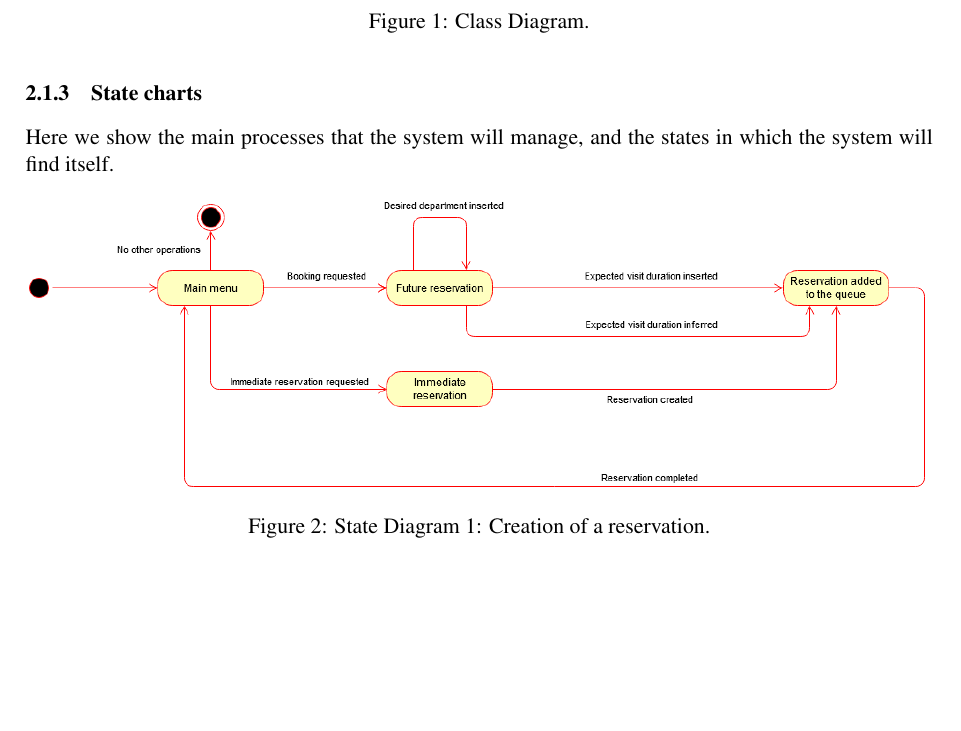
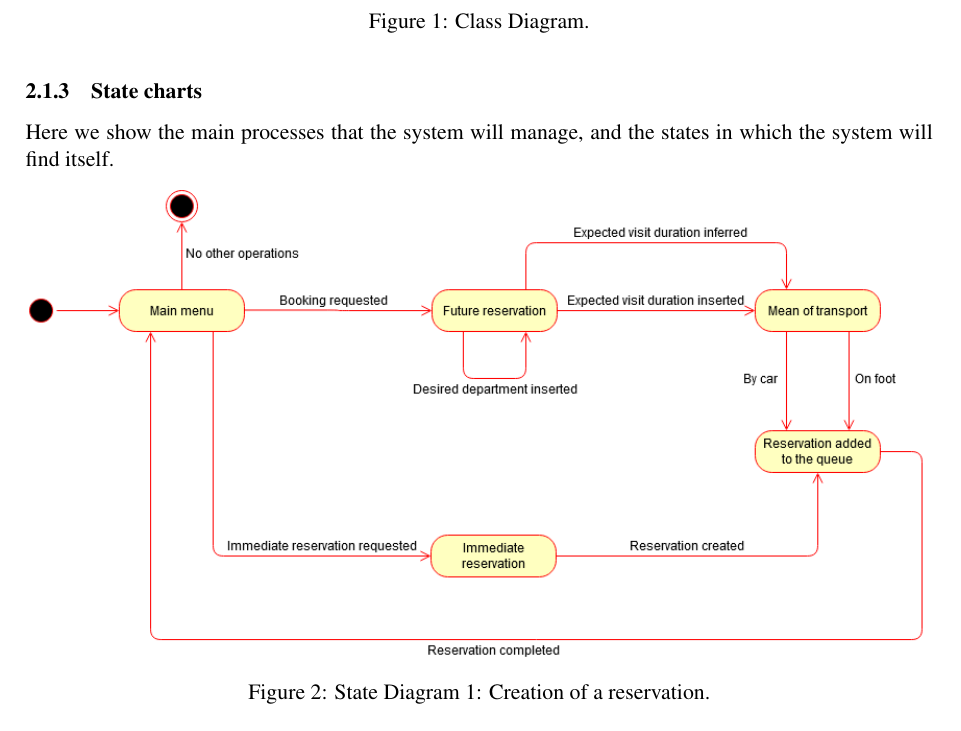
Before and after one commit to StefanoAzzone/AbelliAzzone, a LaTeX document (RASD/main.tex, which reads RASD/Files/overview.tex, RASD/Files/requirements.tex): part of page 10 of 24 before the commit and part of page 10 of 29 after it, cut so that both start at the same text, the shorter picture padded with empty space. The pictures show the PDF file RASD/main.pdf that the author committed with the source.

Commit message:
Added use case diagrams, fixed mockup and state diagram 1

```diff
--- a/RASD/Files/overview.tex
+++ b/RASD/Files/overview.tex
@@ -33,7 +33,7 @@ The store owner can
 Here we show the main processes that the system will manage, and the states in which the system will find itself.
 \begin{figure}[!htb]
 	\centering
-	\includegraphics[width=\textwidth]{Images/StateDiagram.png}
+	\includegraphics[width=\textwidth]{Images/StateDiagram1.png}
 	\caption{\label{fig:metamodel3}State Diagram 1: Creation of a reservation.}
 \end{figure}\\
 %TODO add by car/on foot request
--- a/RASD/Files/requirements.tex
+++ b/RASD/Files/requirements.tex
@@ -326,6 +326,14 @@ Customers can access the system through a working internet connection.
 	\end{tabular}
 \end{flushleft}
 \subsubsection{Sequence diagrams}
+\includegraphics[scale=0.5]{Images/UseCase1Diagram.png}\\\\
+\includegraphics[scale=0.5]{Images/UseCase2Diagram.png}\\\\
+\includegraphics[scale=0.5]{Images/UseCase3Diagram.png}\\\\
+\includegraphics[scale=0.5]{Images/UseCase4Diagram.png}\\\\
+\includegraphics[scale=0.5]{Images/UseCase5Diagram.png}\\\\
+\includegraphics[scale=0.5]{Images/UseCase6-7Diagram.png}\\\\
+\includegraphics[scale=0.5]{Images/UseCase8Diagram.png}\\\\
+\includegraphics[scale=0.5]{Images/UseCase9Diagram.png}\\\\
 \subsubsection{Scenarios} %TODO: should they go to section 2 as assignment says?
 \paragraph{Customer queues up remotely}
 Gordon comes home from work at 5:30 PM. He would like to go to the store. He is a registered user of CLup. His smartphone has internet connection and GPS on. He opens the CLup mobile application and requests an immediate reservation to a store of his choice, selecting the car as means of transport. After some time he is alerted that he needs to depart to avoid being late at the store and losing the reservation. Pietro departs and arrives to the store. He opens the application and selects the reservation he created which now contains the number that represents his position in the queue. After some time the monitor outside the store shows his number, which means it is his turn to enter. He activates the turnstiles with the QR now shown in the reservation page of the mobile application and enters the store. He buys all the products he needs. He opens the application and selects the reservation he created which now contains a QR code. He activates the turnstiles and exits the store.
```
Also changed, not shown: RASD/Images/BookAVisit.png, RASD/Images/StateDiagram.png (deleted), RASD/Images/StateDiagram1.png (added), RASD/Images/UseCase1Diagram.png (added), RASD/Images/UseCase2Diagram.png (added), RASD/Images/UseCase3Diagram.png (added), RASD/Images/UseCase4Diagram.png (added), RASD/Images/UseCase5Diagram.png (added), RASD/Images/UseCase6-7Diagram.png (added), RASD/Images/UseCase8Diagram.png (added), RASD/Images/UseCase9Diagram.png (added), RASD/main.pdf, 4 other files.
